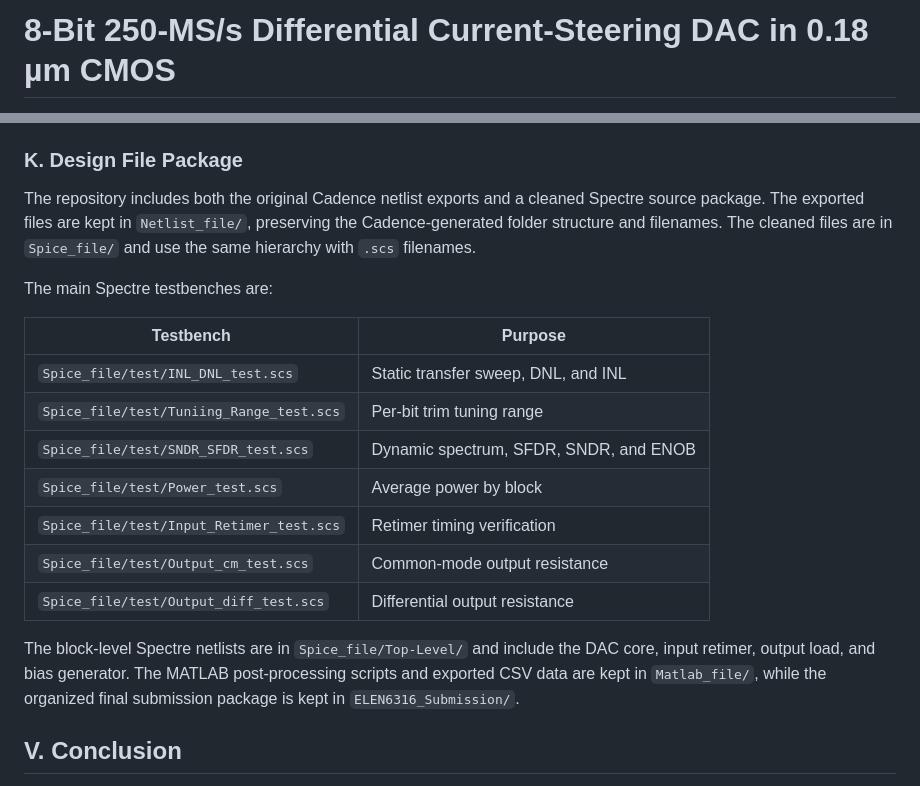
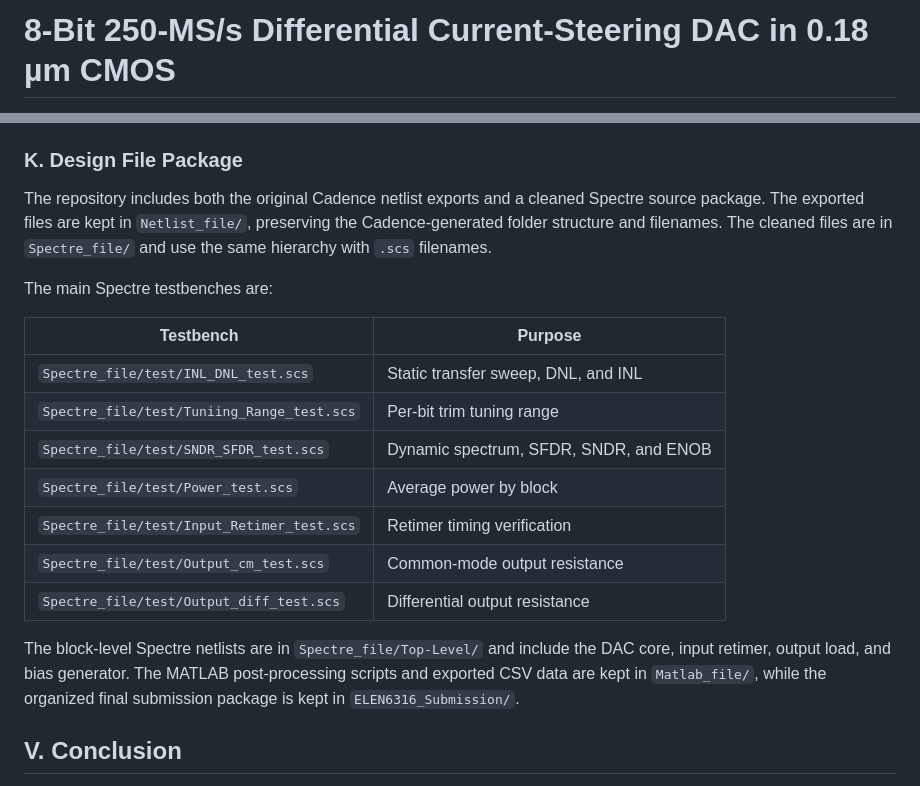
Before and after one commit to SeanWei0312/Current-Steering_DAC, a Markdown page: DAC_Project_Report.md, 2 parts joined by grey strips. Drawn GitHub-style.

Commit message:
Update DAC project report

```diff
--- a/DAC_Project_Report.md
+++ b/DAC_Project_Report.md
@@ -14,7 +14,7 @@ Structure:
 Package / asset layout:
 - Report source: `DAC_Project_Report.md`.
 - Figure assets: `figures/`.
-- Clean Spectre netlists: `Spice_file/`.
+- Clean Spectre netlists: `Spectre_file/`.
 - Original Cadence netlist exports: `Netlist_file/`.
 - MATLAB result scripts and CSV data: `Matlab_file/`.
 - Final submission package: `ELEN6316_Submission/`.
@@ -381,21 +381,21 @@ The FF corner has faster transitions and stronger switching transients, which ca
 
 ### K. Design File Package
 
-The repository includes both the original Cadence netlist exports and a cleaned Spectre source package. The exported files are kept in `Netlist_file/`, preserving the Cadence-generated folder structure and filenames. The cleaned files are in `Spice_file/` and use the same hierarchy with `.scs` filenames.
+The repository includes both the original Cadence netlist exports and a cleaned Spectre source package. The exported files are kept in `Netlist_file/`, preserving the Cadence-generated folder structure and filenames. The cleaned files are in `Spectre_file/` and use the same hierarchy with `.scs` filenames.
 
 The main Spectre testbenches are:
 
 | Testbench | Purpose |
 | --- | --- |
-| `Spice_file/test/INL_DNL_test.scs` | Static transfer sweep, DNL, and INL |
-| `Spice_file/test/Tuniing_Range_test.scs` | Per-bit trim tuning range |
-| `Spice_file/test/SNDR_SFDR_test.scs` | Dynamic spectrum, SFDR, SNDR, and ENOB |
-| `Spice_file/test/Power_test.scs` | Average power by block |
-| `Spice_file/test/Input_Retimer_test.scs` | Retimer timing verification |
-| `Spice_file/test/Output_cm_test.scs` | Common-mode output resistance |
-| `Spice_file/test/Output_diff_test.scs` | Differential output resistance |
+| `Spectre_file/test/INL_DNL_test.scs` | Static transfer sweep, DNL, and INL |
+| `Spectre_file/test/Tuniing_Range_test.scs` | Per-bit trim tuning range |
+| `Spectre_file/test/SNDR_SFDR_test.scs` | Dynamic spectrum, SFDR, SNDR, and ENOB |
+| `Spectre_file/test/Power_test.scs` | Average power by block |
+| `Spectre_file/test/Input_Retimer_test.scs` | Retimer timing verification |
+| `Spectre_file/test/Output_cm_test.scs` | Common-mode output resistance |
+| `Spectre_file/test/Output_diff_test.scs` | Differential output resistance |
 
-The block-level Spectre netlists are in `Spice_file/Top-Level/` and include the DAC core, input retimer, output load, and bias generator. The MATLAB post-processing scripts and exported CSV data are kept in `Matlab_file/`, while the organized final submission package is kept in `ELEN6316_Submission/`.
+The block-level Spectre netlists are in `Spectre_file/Top-Level/` and include the DAC core, input retimer, output load, and bias generator. The MATLAB post-processing scripts and exported CSV data are kept in `Matlab_file/`, while the organized final submission package is kept in `ELEN6316_Submission/`.
 
 ## V. Conclusion
 
```
